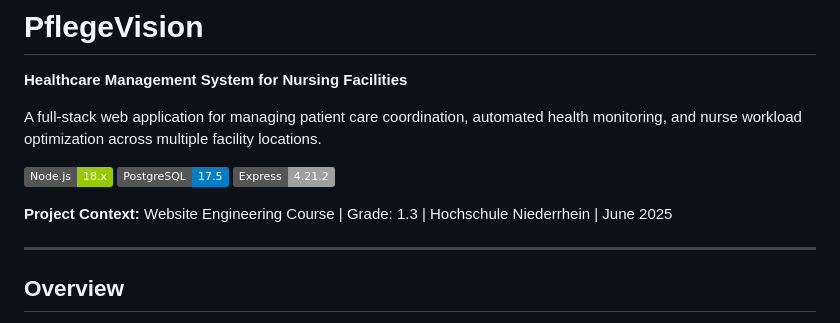
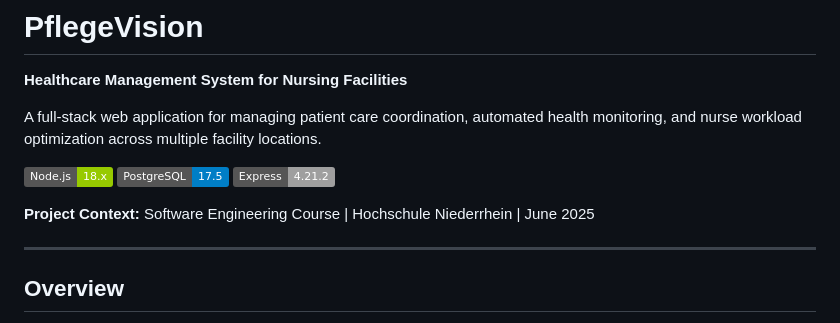
Before and after one commit to bagieralaydrus/PflegePlus, a Markdown page: README.md, the part around the change. GitHub-like rendering; badges without logos.

```diff
--- a/README.md
+++ b/README.md
@@ -8,7 +8,7 @@ A full-stack web application for managing patient care coordination, automated h
 [![PostgreSQL](https://img.shields.io/badge/PostgreSQL-17.5-blue.svg)](https://www.postgresql.org/)
 [![Express](https://img.shields.io/badge/Express-4.21.2-lightgrey.svg)](https://expressjs.com/)
 
-**Project Context:** Website Engineering Course | Grade: 1.3 | Hochschule Niederrhein | June 2025
+**Project Context:** Software Engineering Course | Hochschule Niederrhein | June 2025
 
 ---
 
```
